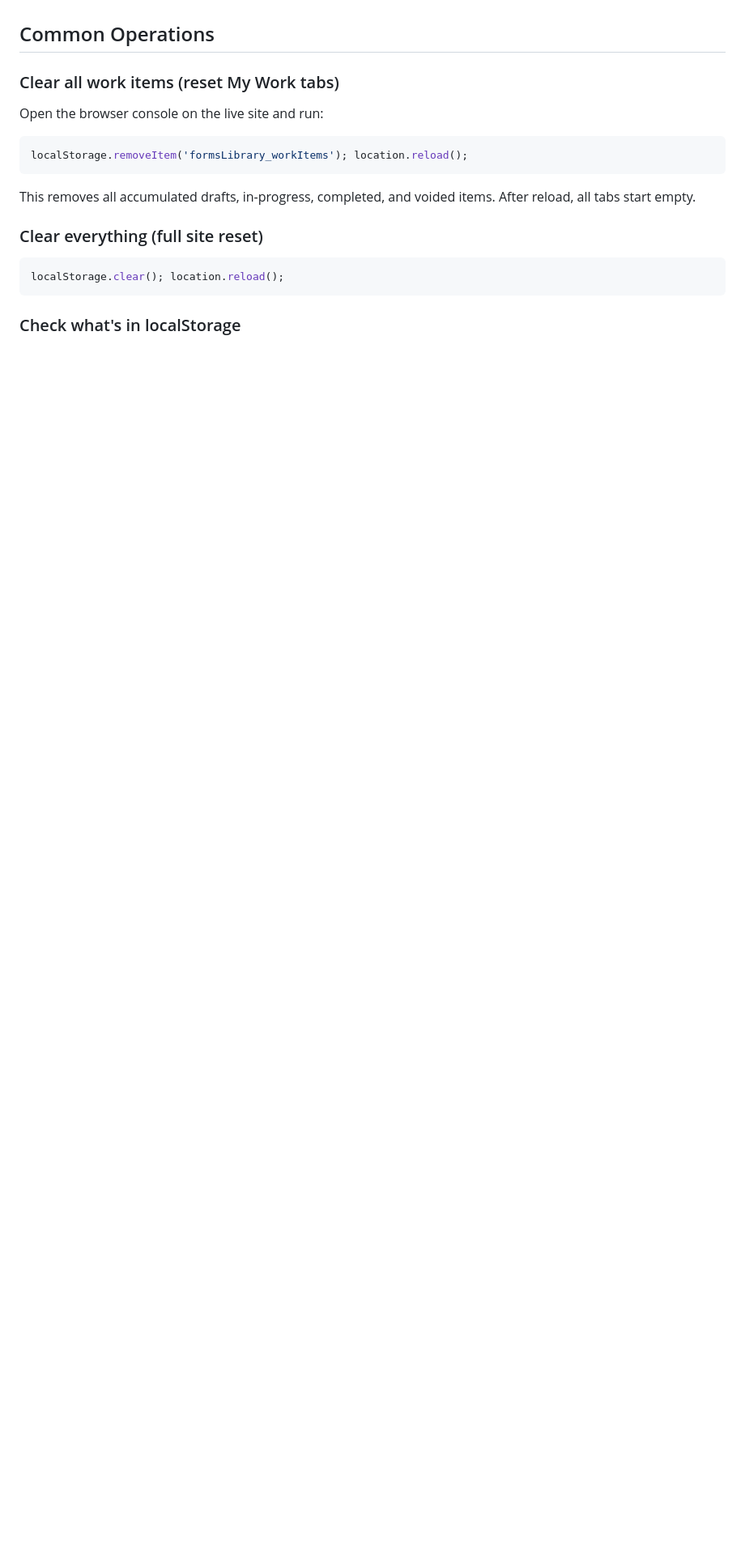
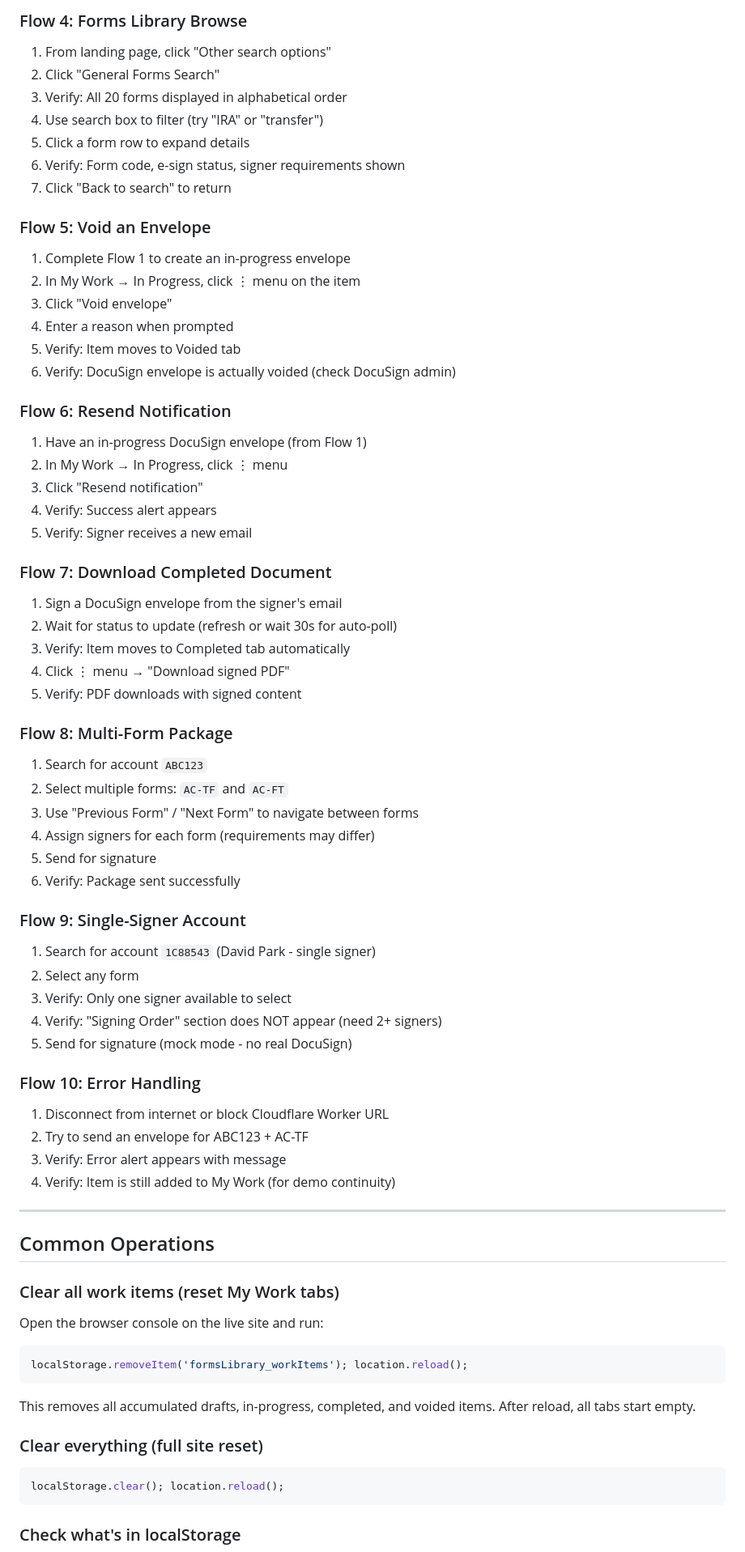
Before and after one commit to timbranthover/timbranthover.github.io, a Markdown page: README.md, the part around one of its changes. Shown at 81% size. Drawn GitHub-style; blank space fills up the shorter version.

```diff
--- a/README.md
+++ b/README.md
@@ -41,3 +87,56 @@ Work items (drafts, in-progress, completed, voided) are stored in **localStorage
+### Flow 4: Forms Library Browse
+1. From landing page, click "Other search options"
+2. Click "General Forms Search"
+3. Verify: All 20 forms displayed in alphabetical order
+4. Use search box to filter (try "IRA" or "transfer")
+5. Click a form row to expand details
+6. Verify: Form code, e-sign status, signer requirements shown
+7. Click "Back to search" to return
+
+### Flow 5: Void an Envelope
+1. Complete Flow 1 to create an in-progress envelope
+2. In My Work → In Progress, click ⋮ menu on the item
+3. Click "Void envelope"
+4. Enter a reason when prompted
+5. Verify: Item moves to Voided tab
+6. Verify: DocuSign envelope is actually voided (check DocuSign admin)
+
+### Flow 6: Resend Notification
+1. Have an in-progress DocuSign envelope (from Flow 1)
+2. In My Work → In Progress, click ⋮ menu
+3. Click "Resend notification"
+4. Verify: Success alert appears
+5. Verify: Signer receives a new email
+
+### Flow 7: Download Completed Document
+1. Sign a DocuSign envelope from the signer's email
+2. Wait for status to update (refresh or wait 30s for auto-poll)
+3. Verify: Item moves to Completed tab automatically
+4. Click ⋮ menu → "Download signed PDF"
+5. Verify: PDF downloads with signed content
+
+### Flow 8: Multi-Form Package
+1. Search for account `ABC123`
+2. Select multiple forms: `AC-TF` and `AC-FT`
+3. Use "Previous Form" / "Next Form" to navigate between forms
+4. Assign signers for each form (requirements may differ)
+5. Send for signature
+6. Verify: Package sent successfully
+
+### Flow 9: Single-Signer Account
+1. Search for account `1C88543` (David Park - single signer)
+2. Select any form
+3. Verify: Only one signer available to select
+4. Verify: "Signing Order" section does NOT appear (need 2+ signers)
+5. Send for signature (mock mode - no real DocuSign)
+
+### Flow 10: Error Handling
+1. Disconnect from internet or block Cloudflare Worker URL
+2. Try to send an envelope for ABC123 + AC-TF
+3. Verify: Error alert appears with message
+4. Verify: Item is still added to My Work (for demo continuity)
+
+---
 
 ## Common Operations
 
```
Also changed, not shown: other parts of README.md (+68 -11 lines).
